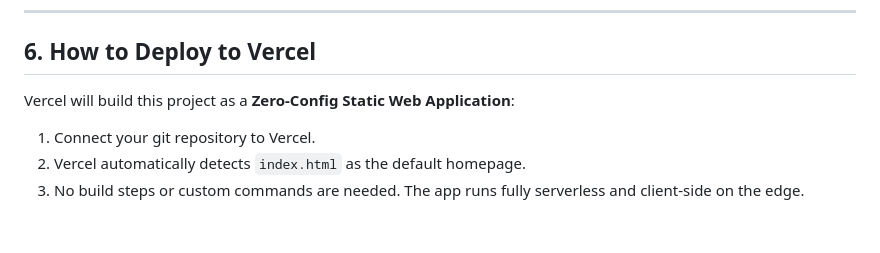
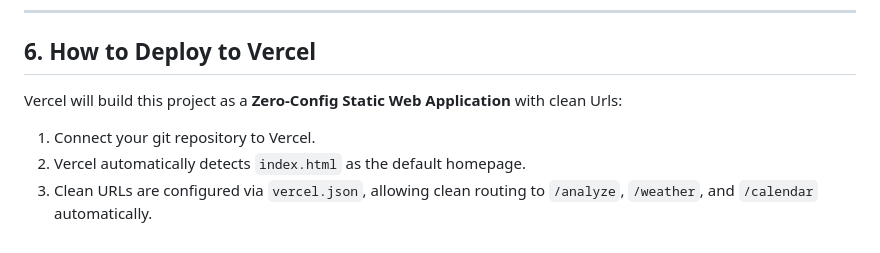
Before and after one commit to HET-CacheHit/cropbuddy, a Markdown page: context.md, the part around one of its changes. GitHub-like rendering.

```diff
--- a/context.md
+++ b/context.md
@@ -115,7 +114,7 @@ Since TensorFlow.js needs to fetch the `model.json` and binary weight shards dyn
 
 ## 6. How to Deploy to Vercel
 
-Vercel will build this project as a **Zero-Config Static Web Application**:
+Vercel will build this project as a **Zero-Config Static Web Application** with clean Urls:
 1. Connect your git repository to Vercel.
 2. Vercel automatically detects `index.html` as the default homepage.
-3. No build steps or custom commands are needed. The app runs fully serverless and client-side on the edge.
+3. Clean URLs are configured via `vercel.json`, allowing clean routing to `/analyze`, `/weather`, and `/calendar` automatically.
```
Also changed, not shown: other parts of context.md (+25 -26 lines).
